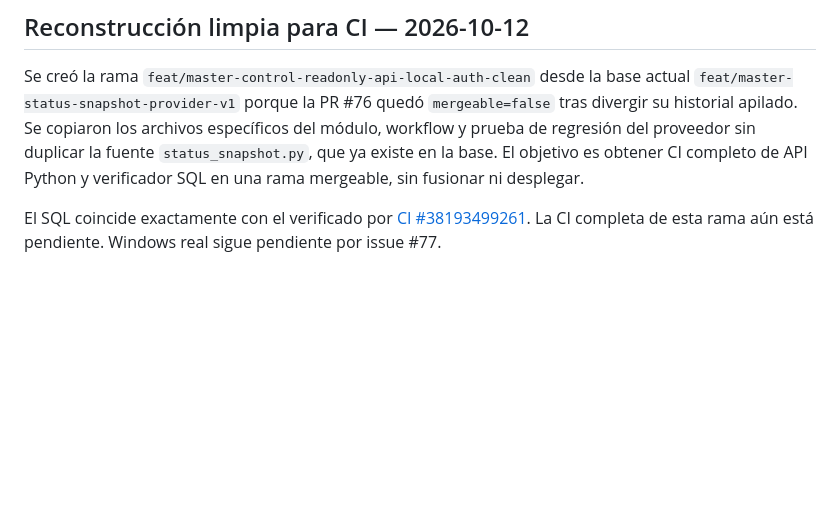
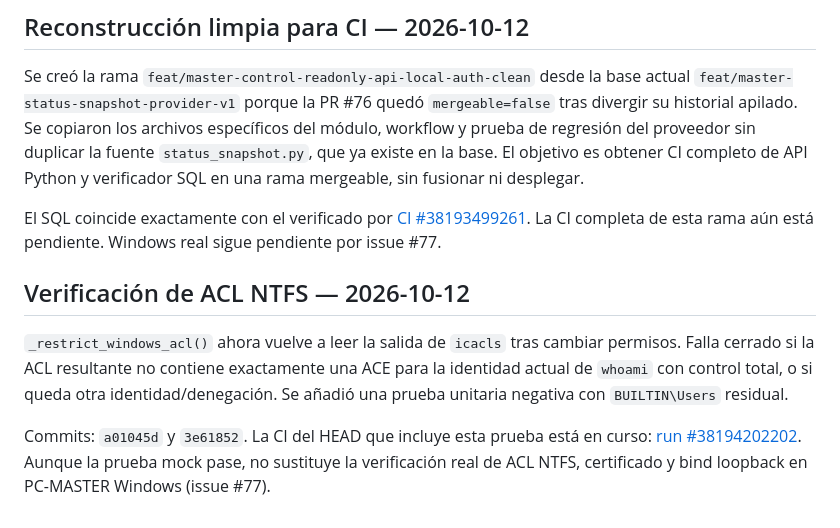
Before and after one commit to D3ckardCain/Geelark-IA, a Markdown page: docs/REGISTRO_IMPLEMENTACION_PANEL_MASTER_2026-10-11.md, the part around the change. GitHub-like rendering; blank space fills up the shorter version.

Commit message:
docs(admin): registrar verificación efectiva de ACL NTFS

```diff
--- a/docs/REGISTRO_IMPLEMENTACION_PANEL_MASTER_2026-10-11.md
+++ b/docs/REGISTRO_IMPLEMENTACION_PANEL_MASTER_2026-10-11.md
@@ -56,3 +56,10 @@ La rama de PR #76 añade controles fail-closed para `has_function_privilege()` y
 Se creó la rama `feat/master-control-readonly-api-local-auth-clean` desde la base actual `feat/master-status-snapshot-provider-v1` porque la PR #76 quedó `mergeable=false` tras divergir su historial apilado. Se copiaron los archivos específicos del módulo, workflow y prueba de regresión del proveedor sin duplicar la fuente `status_snapshot.py`, que ya existe en la base. El objetivo es obtener CI completo de API Python y verificador SQL en una rama mergeable, sin fusionar ni desplegar.
 
 El SQL coincide exactamente con el verificado por [CI #38193499261](https://github.com/D3ckardCain/Geelark-IA/actions/runs/38193499261). La CI completa de esta rama aún está pendiente. Windows real sigue pendiente por issue #77.
+
+
+## Verificación de ACL NTFS — 2026-10-12
+
+`_restrict_windows_acl()` ahora vuelve a leer la salida de `icacls` tras cambiar permisos. Falla cerrado si la ACL resultante no contiene exactamente una ACE para la identidad actual de `whoami` con control total, o si queda otra identidad/denegación. Se añadió una prueba unitaria negativa con `BUILTIN\Users` residual.
+
+Commits: `a01045d` y `3e61852`. La CI del HEAD que incluye esta prueba está en curso: [run #38194202202](https://github.com/D3ckardCain/Geelark-IA/actions/runs/38194202202). Aunque la prueba mock pase, no sustituye la verificación real de ACL NTFS, certificado y bind loopback en PC-MASTER Windows (issue #77).
```
